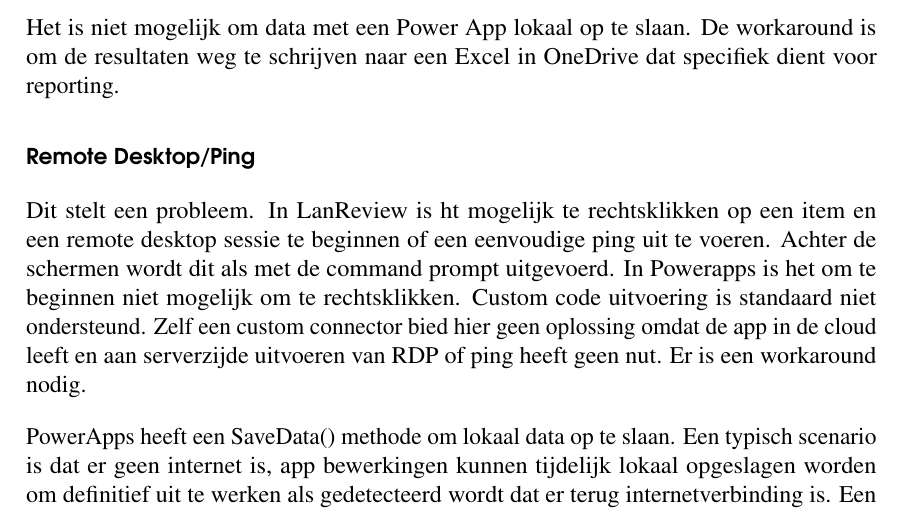
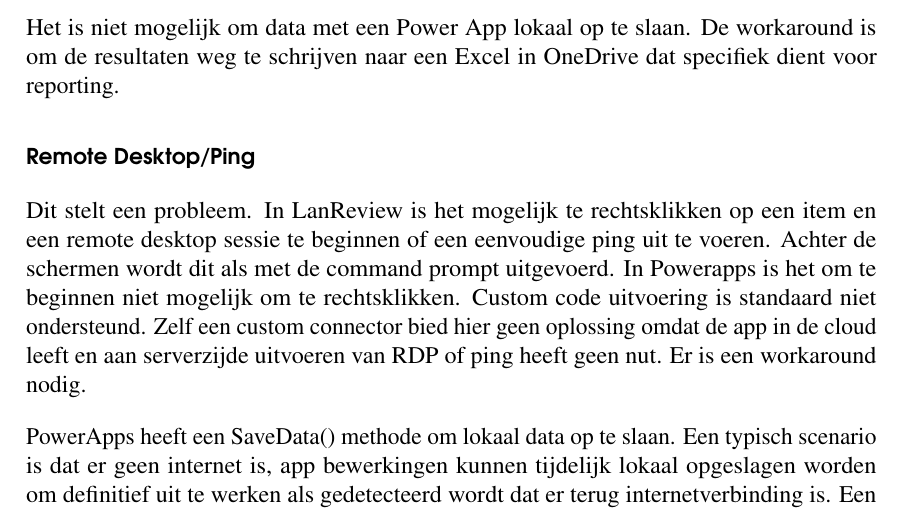
Before and after one commit to Thomasv7877/bachelorproef-tin-1920, a LaTeX thesis (bachproef/bachproef-tin.tex, which reads bachproef/powerapps-poc.tex): part of page 54 of 102, cut so that both start at the same text. Compiled offline with pdfLaTeX.

Commit message:
kleine schrijffout verbeterd

```diff
--- a/bachproef/powerapps-poc.tex
+++ b/bachproef/powerapps-poc.tex
@@ -182,7 +182,7 @@
 \subsubsection{Remote Desktop/Ping}
 \label{subsec:rdp-ping}
 
-Dit stelt een probleem. In LanReview is ht mogelijk te rechtsklikken op een item en een remote desktop sessie te beginnen of een eenvoudige ping uit te voeren. Achter de schermen wordt dit als met de command prompt uitgevoerd. In Powerapps is het om te beginnen niet mogelijk om te rechtsklikken. Custom code uitvoering is standaard niet ondersteund. Zelf een custom connector bied hier geen oplossing omdat de app in de cloud leeft en aan serverzijde uitvoeren van RDP of ping heeft geen nut. Er is een workaround nodig.
+Dit stelt een probleem. In LanReview is het mogelijk te rechtsklikken op een item en een remote desktop sessie te beginnen of een eenvoudige ping uit te voeren. Achter de schermen wordt dit als met de command prompt uitgevoerd. In Powerapps is het om te beginnen niet mogelijk om te rechtsklikken. Custom code uitvoering is standaard niet ondersteund. Zelf een custom connector bied hier geen oplossing omdat de app in de cloud leeft en aan serverzijde uitvoeren van RDP of ping heeft geen nut. Er is een workaround nodig.
 
 PowerApps heeft een SaveData() methode om lokaal data op te slaan. Een typisch scenario is dat er geen internet is, app bewerkingen kunnen tijdelijk lokaal opgeslagen worden om definitief uit te werken als gedetecteerd wordt dat er terug internetverbinding is. Een eerste logische beperking is dat de SavaData() niet benaderbaar is buiten PowerApps, een tweede beperking is dat deze functionaliteit niet mogelijk is wanneer de app in een webbrowser en niet in een smartphone/tablet gebruikt wordt. Het idee om een IP-adres naar een configuratiebestand weg te schrijven om dan buiten de PowerApp te gebruiken om naar een pc te RDP'en of pingen stopt hier.
 
```
